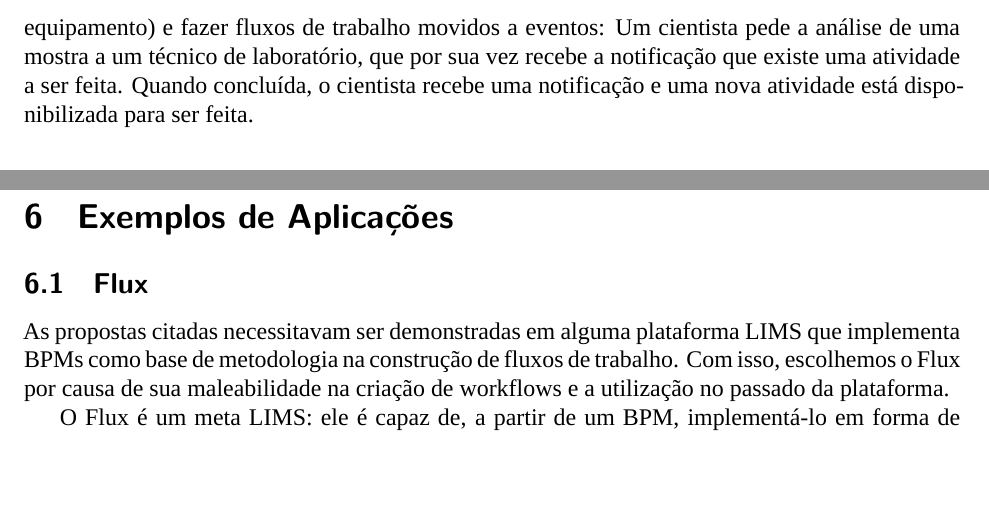
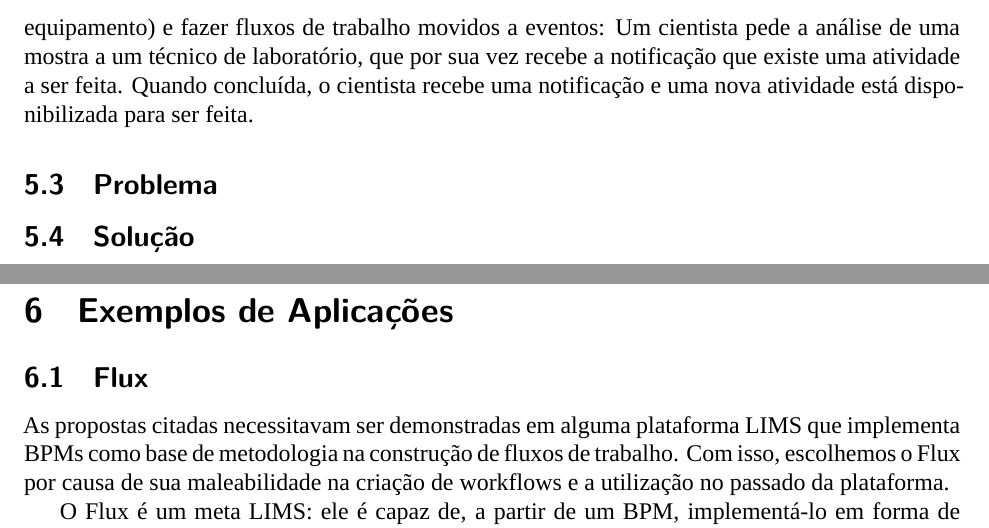
Before and after one commit to Marinell0/Mestrado, a LaTeX document (main.tex, which reads sections-v2/5-multiplos-workflows/2-problema.tex, sections-v2/5-multiplos-workflows/3-solucao.tex): two parts of pages 23 and 24 of 34, joined at a grey line, cut so that both start at the same text, the shorter picture padded with empty space. Compiled offline with XeLaTeX; a missing font is replaced by an installed copy or a similar font.

Commit message:
Add problem and solution chapters for workflow information exchange

```diff
--- /dev/null
+++ b/sections-v2/5-multiplos-workflows/2-problema.tex
@@ -0,0 +1 @@
+\subsection{Problema}
--- /dev/null
+++ b/sections-v2/5-multiplos-workflows/3-solucao.tex
@@ -0,0 +1 @@
+\subsection{Solução}
```
Also changed, not shown: sections-v2/5-multiplos-workflows/index.tex (+2 -0 lines).
